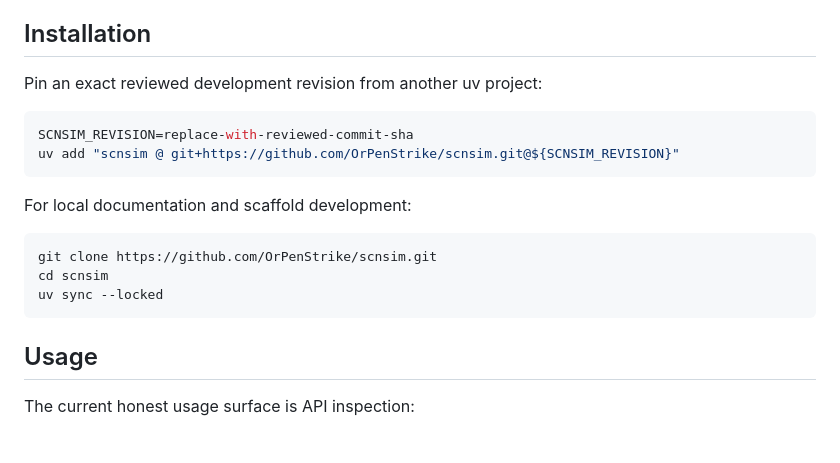
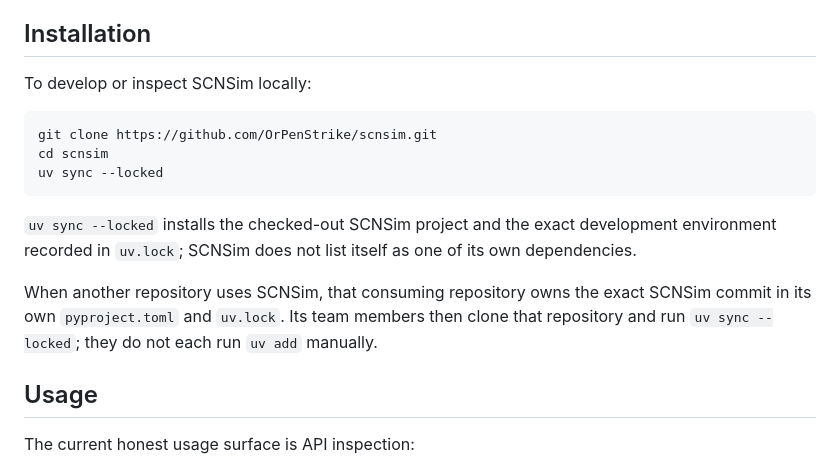
Before and after one commit to OrPenStrike/scnsim, a Markdown page: README.md, the part around the change. Rendered like a GitHub page; blank space fills up the shorter version.

Commit message:
docs: clarify uv installation ownership

````diff
--- a/README.md
+++ b/README.md
@@ -21,20 +21,22 @@ interfaces.
 
 ## Installation
 
-Pin an exact reviewed development revision from another uv project:
-
-```bash
-SCNSIM_REVISION=replace-with-reviewed-commit-sha
-uv add "scnsim @ git+https://github.com/OrPenStrike/scnsim.git@${SCNSIM_REVISION}"
-```
-
-For local documentation and scaffold development:
+To develop or inspect SCNSim locally:
 
 ```bash
 git clone https://github.com/OrPenStrike/scnsim.git
 cd scnsim
 uv sync --locked
 ```
+
+`uv sync --locked` installs the checked-out SCNSim project and the exact
+development environment recorded in `uv.lock`; SCNSim does not list itself as
+one of its own dependencies.
+
+When another repository uses SCNSim, that consuming repository owns the exact
+SCNSim commit in its own `pyproject.toml` and `uv.lock`. Its team members then
+clone that repository and run `uv sync --locked`; they do not each run
+`uv add` manually.
 
 ## Usage
 
````
